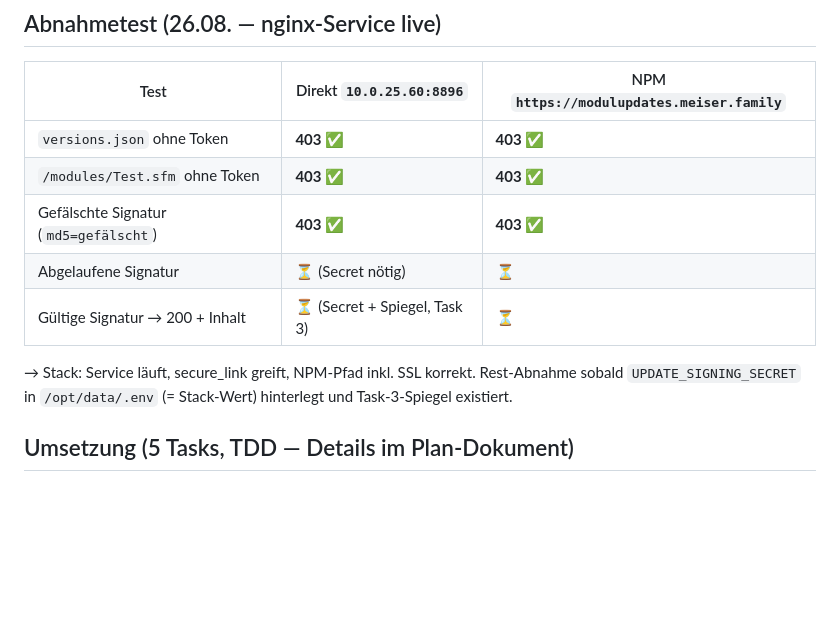
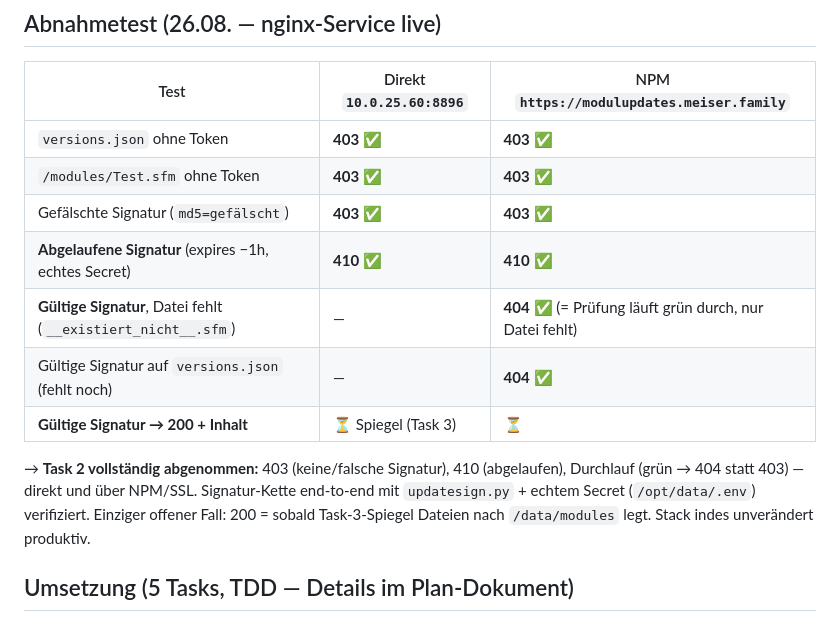
Before and after one commit to MiCoSa79/Starface-WebApp, a Markdown page: app/wiki/modul-auto-update.md, the part around the change. Drawn GitHub-style; blank space fills up the shorter version.

Commit message:
docs(wiki): Abnahme Task 2 komplett - 410 + Signatur-Durchlauf verifiziert (echtes Secret)

```diff
--- a/app/wiki/modul-auto-update.md
+++ b/app/wiki/modul-auto-update.md
@@ -61,10 +61,12 @@ ZimaOS-Stack ───┐
 | `versions.json` ohne Token | **403** ✅ | **403** ✅ |
 | `/modules/Test.sfm` ohne Token | **403** ✅ | **403** ✅ |
 | Gefälschte Signatur (`md5=gefälscht`) | **403** ✅ | **403** ✅ |
-| Abgelaufene Signatur | ⏳ (Secret nötig) | ⏳ |
-| Gültige Signatur → 200 + Inhalt | ⏳ (Secret + Spiegel, Task 3) | ⏳ |
+| **Abgelaufene Signatur** (expires −1h, echtes Secret) | **410** ✅ | **410** ✅ |
+| **Gültige Signatur**, Datei fehlt (`__existiert_nicht__.sfm`) | — | **404** ✅ (= Prüfung läuft grün durch, nur Datei fehlt) |
+| Gültige Signatur auf `versions.json` (fehlt noch) | — | **404** ✅ |
+| **Gültige Signatur → 200 + Inhalt** | ⏳ Spiegel (Task 3) | ⏳ |
 
-→ Stack: Service läuft, secure_link greift, NPM-Pfad inkl. SSL korrekt. Rest-Abnahme sobald `UPDATE_SIGNING_SECRET` in `/opt/data/.env` (= Stack-Wert) hinterlegt und Task-3-Spiegel existiert.
+→ **Task 2 vollständig abgenommen:** 403 (keine/falsche Signatur), 410 (abgelaufen), Durchlauf (grün → 404 statt 403) — direkt und über NPM/SSL. Signatur-Kette end-to-end mit `updatesign.py` + echtem Secret (`/opt/data/.env`) verifiziert. Einziger offener Fall: 200 = sobald Task-3-Spiegel Dateien nach `/data/modules` legt. Stack indes unverändert produktiv.
 
 ## Umsetzung (5 Tasks, TDD — Details im Plan-Dokument)
 
```
